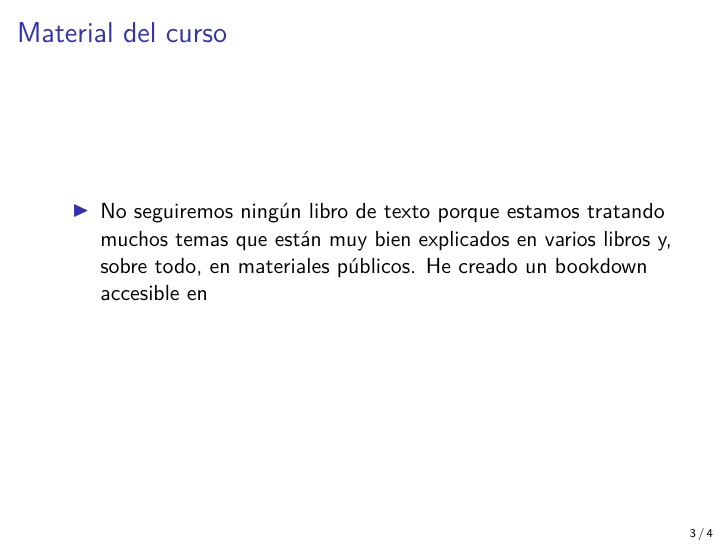
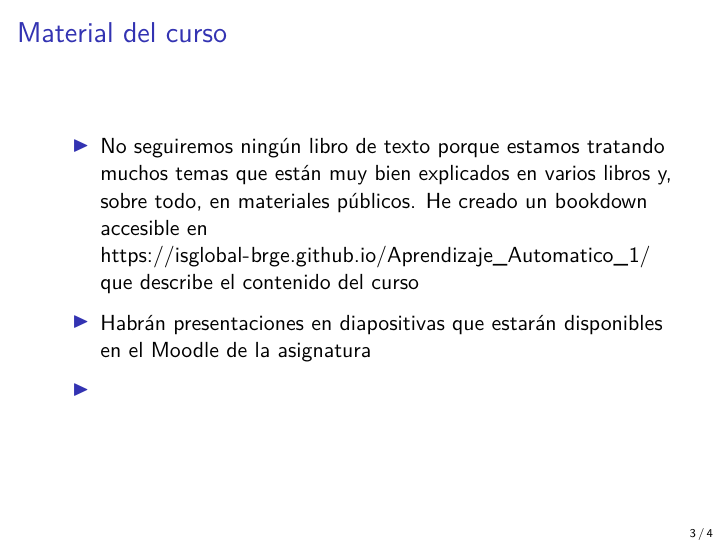
Before and after one commit to isglobal-brge/Aprendizaje_Automatico_1, an R Markdown document (slides/intro_curso/Introduccion.Rmd): page 3 of 4. Rendered offline with R 4.5, knitr and Pandoc, then LaTeX, with nearby package versions.

Commit message:
upload bookdown io

```diff
--- a/slides/intro_curso/Introduccion.Rmd
+++ b/slides/intro_curso/Introduccion.Rmd
@@ -45,7 +45,11 @@ options(width=80)
 
 ## Material del curso
 
-* No seguiremos ningún libro de texto porque estamos tratando muchos temas que están muy bien explicados en varios libros y, sobre todo, en materiales públicos. He creado un bookdown accesible en
+* No seguiremos ningún libro de texto porque estamos tratando muchos temas que están muy bien explicados en varios libros y, sobre todo, en materiales públicos. He creado un bookdown accesible en https://isglobal-brge.github.io/Aprendizaje_Automatico_1/ que describe el contenido del curso
+
+* Habrán presentaciones en diapositivas que estarán disponibles en el Moodle de la asignatura
+
+*
 
 
 ## Session info
```
Also changed, not shown: 47 other files.
